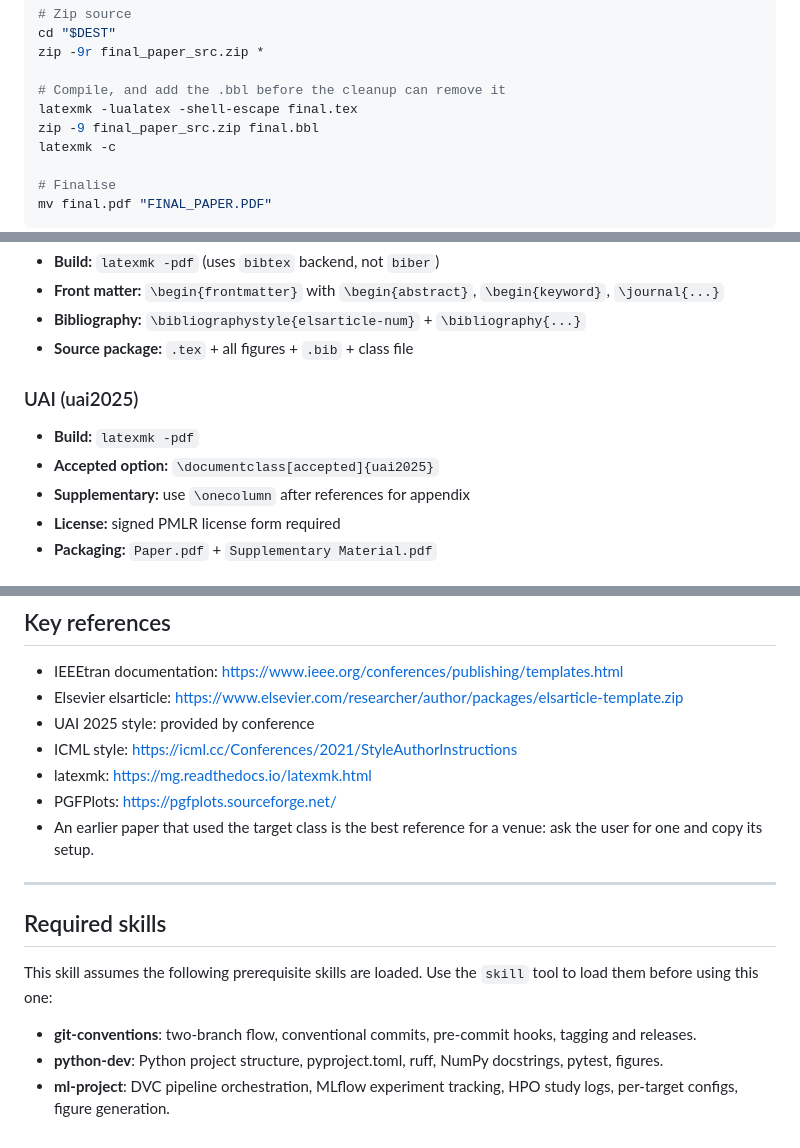
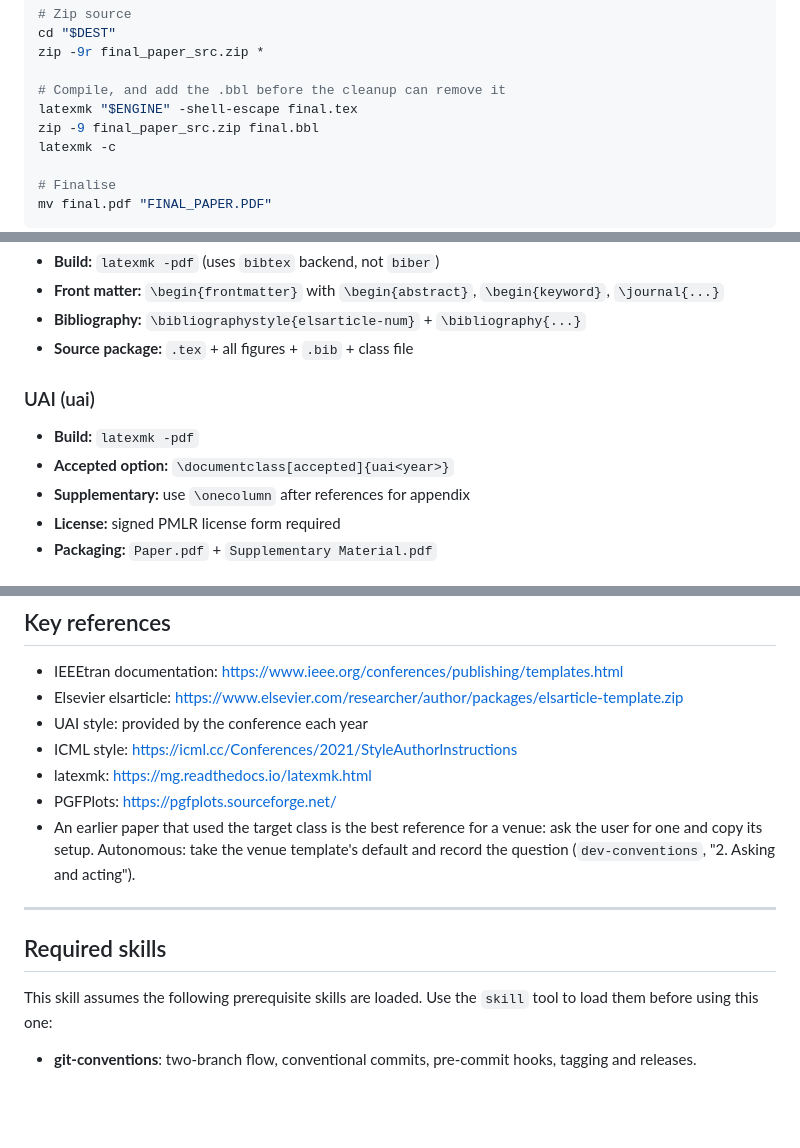
Before and after one commit to MArpogaus/agent_skills, a Markdown page: skills/paper-writing/SKILL.md, 3 parts joined by grey strips. GitHub-like rendering; blank space fills up the shorter version.

```diff
--- a/skills/paper-writing/SKILL.md
+++ b/skills/paper-writing/SKILL.md
@@ -341,7 +320,7 @@ cd "$DEST"
 zip -9r final_paper_src.zip *
 
 # Compile, and add the .bbl before the cleanup can remove it
-latexmk -lualatex -shell-escape final.tex
+latexmk "$ENGINE" -shell-escape final.tex
 zip -9 final_paper_src.zip final.bbl
 latexmk -c
 
@@ -368,10 +347,10 @@ mv final.pdf "FINAL_PAPER.PDF"
   `\bibliography{...}`
 - **Source package:** `.tex` + all figures + `.bib` + class file
 
-### UAI (uai2025)
+### UAI (uai<year>)
 
 - **Build:** `latexmk -pdf`
-- **Accepted option:** `\documentclass[accepted]{uai2025}`
+- **Accepted option:** `\documentclass[accepted]{uai<year>}`
 - **Supplementary:** use `\onecolumn` after references for appendix
 - **License:** signed PMLR license form required
 - **Packaging:** `Paper.pdf` + `Supplementary Material.pdf`
@@ -394,12 +373,14 @@ mv final.pdf "FINAL_PAPER.PDF"
 
 - IEEEtran documentation: https://www.ieee.org/conferences/publishing/templates.html
 - Elsevier elsarticle: https://www.elsevier.com/researcher/author/packages/elsarticle-template.zip
-- UAI 2025 style: provided by conference
+- UAI style: provided by the conference each year
 - ICML style: https://icml.cc/Conferences/2021/StyleAuthorInstructions
 - latexmk: https://mg.readthedocs.io/latexmk.html
 - PGFPlots: https://pgfplots.sourceforge.net/
 - An earlier paper that used the target class is the best reference
-  for a venue: ask the user for one and copy its setup.
+  for a venue: ask the user for one and copy its setup. Autonomous:
+  take the venue template's default and record the question
+  (`dev-conventions`, "2. Asking and acting").
 
 ---
 
@@ -410,7 +391,3 @@ Use the `skill` tool to load them before using this one:
 
 - **git-conventions**: two-branch flow, conventional commits,
   pre-commit hooks, tagging and releases.
-- **python-dev**: Python project structure, pyproject.toml, ruff,
-  NumPy docstrings, pytest, figures.
-- **ml-project**: DVC pipeline orchestration, MLflow experiment
-  tracking, HPO study logs, per-target configs, figure generation.
```
Also changed, not shown: other parts of skills/paper-writing/SKILL.md (+37 -58 lines).
